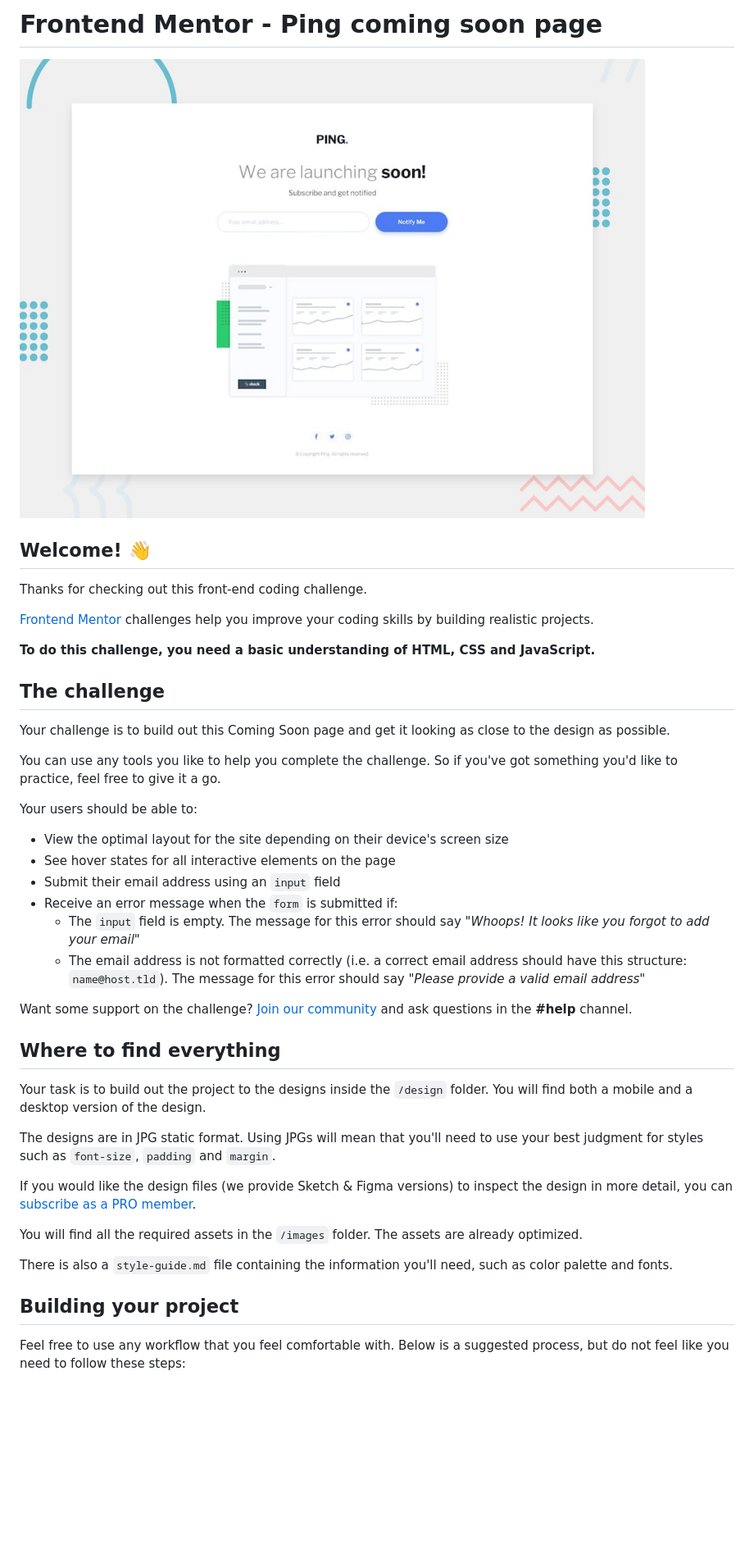
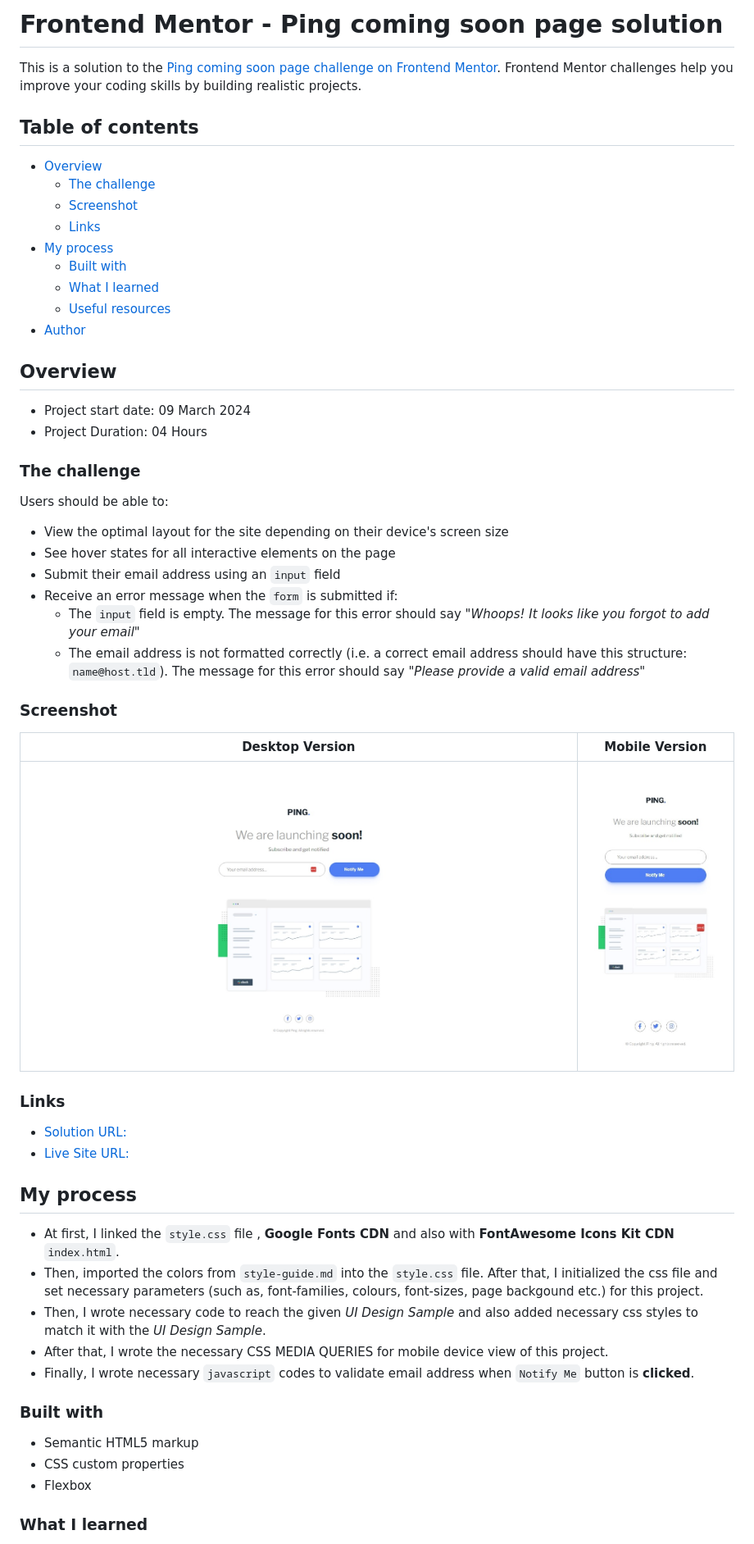
Before and after one commit to akmtasdikulislam/ping-coming-soon-page, a Markdown page: README.md, the part around the change printed below. Shown: that part at 82% size. Rendered like a GitHub page; pictures changed too: screenshots/desktop-version.jpeg (added), screenshots/mobile-version.jpeg (added); blank space fills up the shorter version.

```diff
--- a/README.md
+++ b/README.md
@@ -1,45 +1,59 @@
-# Frontend Mentor - Ping coming soon page
+# Frontend Mentor - Ping coming soon page solution
 
-![Design preview for the Ping coming soon page coding challenge](./design/desktop-preview.jpg)
+This is a solution to the [Ping coming soon page challenge on Frontend Mentor](https://www.frontendmentor.io/challenges/ping-single-column-coming-soon-page-5cadd051fec04111f7b848da). Frontend Mentor challenges help you improve your coding skills by building realistic projects.
 
-## Welcome! 👋
+## Table of contents
 
-Thanks for checking out this front-end coding challenge.
+- [Overview](#overview)
+  - [The challenge](#the-challenge)
+  - [Screenshot](#screenshot)
+  - [Links](#links)
+- [My process](#my-process)
+  - [Built with](#built-with)
+  - [What I learned](#what-i-learned)
+  - [Useful resources](#useful-resources)
+- [Author](#author)
 
-[Frontend Mentor](https://www.frontendmentor.io) challenges help you improve your coding skills by building realistic projects.
+## Overview
 
-**To do this challenge, you need a basic understanding of HTML, CSS and JavaScript.**
+- Project start date: 09 March 2024
+- Project Duration: 04 Hours
 
-## The challenge
+### The challenge
 
-Your challenge is to build out this Coming Soon page and get it looking as close to the design as possible.
-
-You can use any tools you like to help you complete the challenge. So if you've got something you'd like to practice, feel free to give it a go.
-
-Your users should be able to:
+Users should be able to:
 
 - View the optimal layout for the site depending on their device's screen size
 - See hover states for all interactive elements on the page
 - Submit their email address using an `input` field
 - Receive an error message when the `form` is submitted if:
-	- The `input` field is empty. The message for this error should say *"Whoops! It looks like you forgot to add your email"*
-	- The email address is not formatted correctly (i.e. a correct email address should have this structure: `name@host.tld`). The message for this error should say *"Please provide a valid email address"*
+  - The `input` field is empty. The message for this error should say _"Whoops! It looks like you forgot to add your email"_
+  - The email address is not formatted correctly (i.e. a correct email address should have this structure: `name@host.tld`). The message for this error should say _"Please provide a valid email address"_
 
-Want some support on the challenge? [Join our community](https://www.frontendmentor.io/community) and ask questions in the **#help** channel.
+### Screenshot
 
-## Where to find everything
+| Desktop Version                         | Mobile Version                         |
+| --------------------------------------- | -------------------------------------- |
+| ![](./screenshots/desktop-version.jpeg) | ![](./screenshots/mobile-version.jpeg) |
 
-Your task is to build out the project to the designs inside the `/design` folder. You will find both a mobile and a desktop version of the design.
+### Links
 
-The designs are in JPG static format. Using JPGs will mean that you'll need to use your best judgment for styles such as `font-size`, `padding` and `margin`.
+- [Solution URL:](https://github.com/akmtasdikulislam/ping-coming-soon-page)
+- [Live Site URL:](https://akmtasdikulislam.github.io/ping-coming-soon-page/)
 
-If you would like the design files (we provide Sketch & Figma versions) to inspect the design in more detail, you can [subscribe as a PRO member](https://www.frontendmentor.io/pro).
+## My process
 
-You will find all the required assets in the `/images` folder. The assets are already optimized.
+- At first, I linked the `style.css` file , **Google Fonts CDN** and also with **FontAwesome Icons Kit CDN** `index.html`.
+- Then, imported the colors from `style-guide.md` into the `style.css` file. After that, I initialized the css file and set necessary parameters (such as, font-families, colours, font-sizes, page backgound etc.) for this project.
+- Then, I wrote necessary code to reach the given _UI Design Sample_ and also added necessary css styles to match it with the _UI Design Sample_.
+- After that, I wrote the necessary CSS MEDIA QUERIES for mobile device view of this project.
+- Finally, I wrote necessary `javascript` codes to validate email address when `Notify Me` button is **clicked**.
 
-There is also a `style-guide.md` file containing the information you'll need, such as color palette and fonts.
+### Built with
 
-## Building your project
+- Semantic HTML5 markup
+- CSS custom properties
+- Flexbox
 
-Feel free to use any workflow that you feel comfortable with. Below is a suggested process, but do not feel like you need to follow these steps:
+### What I learned
 
```
Also changed, not shown: other parts of README.md (+18 -43 lines), README-template.md (deleted, +0 -119 lines).
